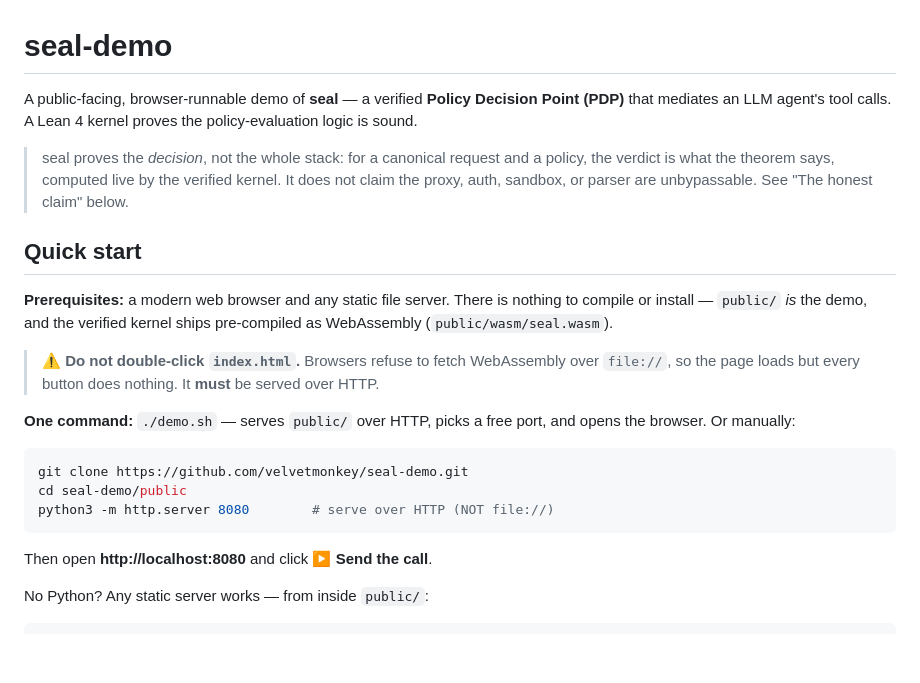
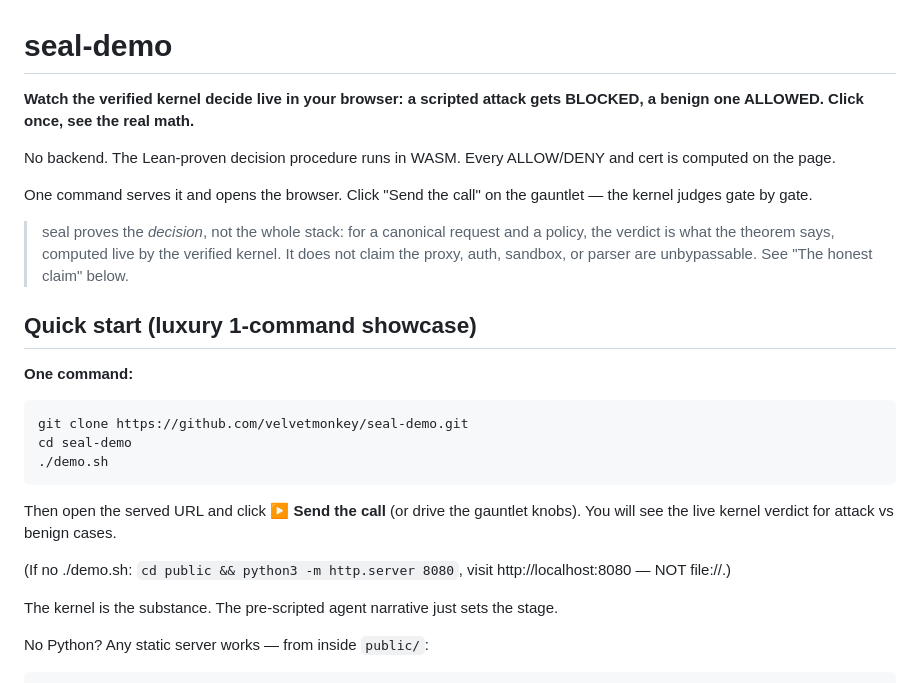
Before and after one commit to velvetmonkey/seal-demo, a Markdown page: README.md, the part around the change. Drawn GitHub-style; blank space fills up the shorter version.

Commit message:
docs: glow-up value opener + 1-command browser demo at top (live kernel verdicts); FINDINGS

````diff
--- a/README.md
+++ b/README.md
@@ -1,27 +1,31 @@
 # seal-demo
 
-A public-facing, browser-runnable demo of **seal** — a verified **Policy Decision Point (PDP)** that mediates an LLM agent's tool calls. A Lean 4 kernel proves the policy-evaluation logic is sound.
+**Watch the verified kernel decide live in your browser: a scripted attack gets BLOCKED, a benign one ALLOWED. Click once, see the real math.**
+
+No backend. The Lean-proven decision procedure runs in WASM. Every ALLOW/DENY and cert is computed on the page.
+
+One command serves it and opens the browser. Click "Send the call" on the gauntlet — the kernel judges gate by gate.
 
 > seal proves the *decision*, not the whole stack: for a canonical request and a
 > policy, the verdict is what the theorem says, computed live by the verified
 > kernel. It does not claim the proxy, auth, sandbox, or parser are unbypassable.
 > See "The honest claim" below.
 
-## Quick start
+## Quick start (luxury 1-command showcase)
 
-**Prerequisites:** a modern web browser and any static file server. There is nothing to compile or install — `public/` *is* the demo, and the verified kernel ships pre-compiled as WebAssembly (`public/wasm/seal.wasm`).
-
-> ⚠️ **Do not double-click `index.html`.** Browsers refuse to fetch WebAssembly over `file://`, so the page loads but every button does nothing. It **must** be served over HTTP.
-
-**One command:** `./demo.sh` — serves `public/` over HTTP, picks a free port, and opens the browser. Or manually:
+**One command:**
 
 ```sh
 git clone https://github.com/velvetmonkey/seal-demo.git
-cd seal-demo/public
-python3 -m http.server 8080        # serve over HTTP (NOT file://)
+cd seal-demo
+./demo.sh
 ```
 
-Then open **http://localhost:8080** and click **▶ Send the call**.
+Then open the served URL and click **▶ Send the call** (or drive the gauntlet knobs). You will see the live kernel verdict for attack vs benign cases.
+
+(If no ./demo.sh: `cd public && python3 -m http.server 8080`, visit http://localhost:8080 — NOT file://.)
+
+The kernel is the substance. The pre-scripted agent narrative just sets the stage.
 
 No Python? Any static server works — from inside `public/`:
 
````
Also changed, not shown: FINDINGS.md (added, +21 -0 lines).
